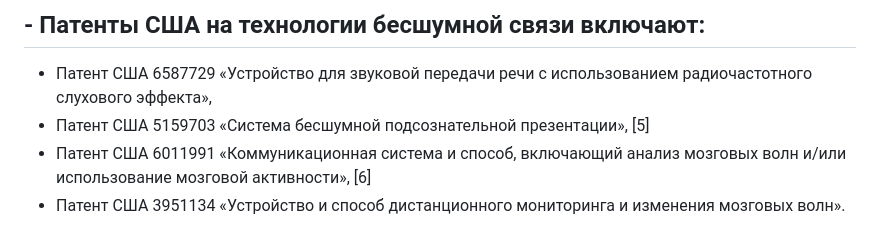
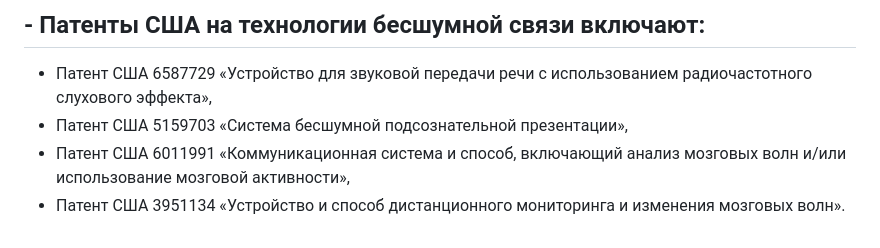
Before and after one commit to HumanPhenotype/humanphenotype.github.io, a Markdown page: README.md, the part around the change. Drawn GitHub-style.

```diff
--- a/README.md
+++ b/README.md
@@ -348,6 +348,6 @@ Lastly when the target is still not down and out, the physical attacks are rampe
 ## - Патенты США на технологии бесшумной связи включают:
 
 - Патент США 6587729 «Устройство для звуковой передачи речи с использованием радиочастотного слухового эффекта»,
-- Патент США 5159703 «Система бесшумной подсознательной презентации», [5]
-- Патент США 6011991 «Коммуникационная система и способ, включающий анализ мозговых волн и/или использование мозговой активности», [6]
+- Патент США 5159703 «Система бесшумной подсознательной презентации»,
+- Патент США 6011991 «Коммуникационная система и способ, включающий анализ мозговых волн и/или использование мозговой активности»,
 - Патент США 3951134 «Устройство и способ дистанционного мониторинга и изменения мозговых волн».
```
